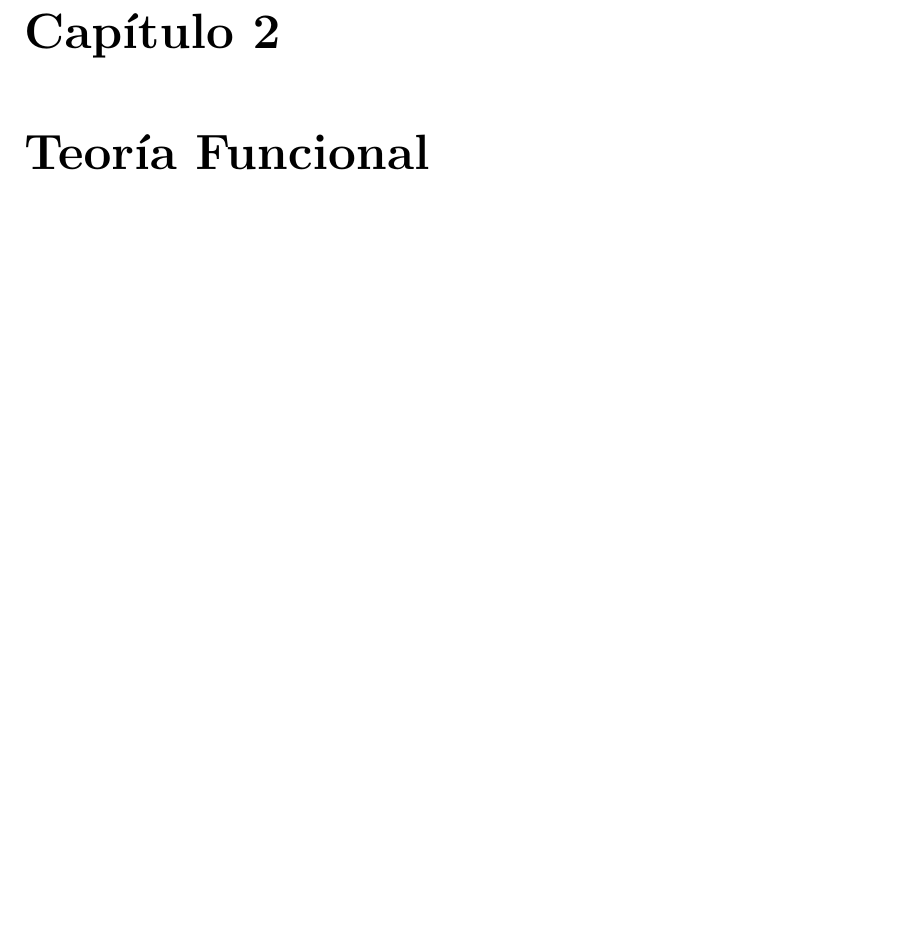
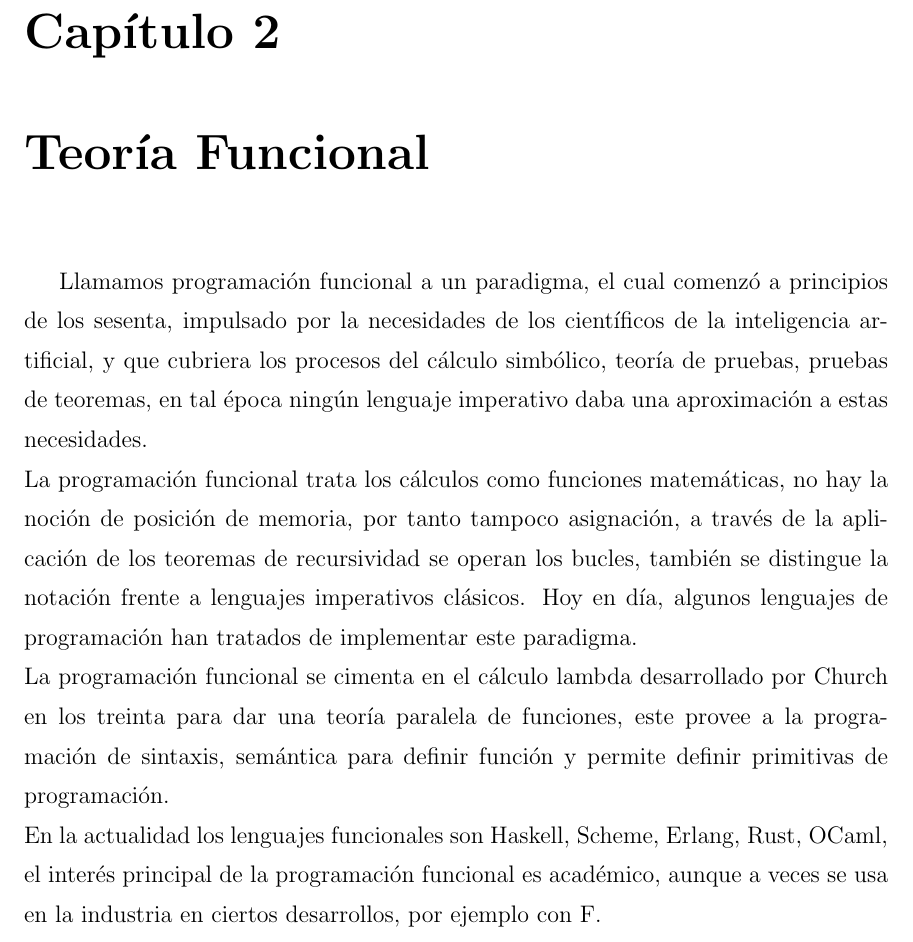
Before and after one commit to pipecaniza/Tesis, a LaTeX thesis (TESIS/Texto/thesis.tex, which reads TESIS/Texto/MarcoTeorico/mt2.tex): part of page 13 of 24, cut so that both start at the same text, the shorter picture padded with empty space. Compiled offline with LaTeX, dvips and Ghostscript; a LaTeX package or settings file that is missing is left out.

Commit message:
MT2 Intro
MT2 test

```diff
--- a/TESIS/Texto/MarcoTeorico/mt2.tex
+++ b/TESIS/Texto/MarcoTeorico/mt2.tex
@@ -1,3 +1,8 @@
 %% Marco Teórico C2 %%
 
 \chapter{Teoría Funcional}
+
+Llamamos programación funcional a un paradigma, el cual comenzó a principios de los sesenta, impulsado por la necesidades de los científicos de la inteligencia artificial, y que cubriera los procesos del cálculo simbólico, teoría de pruebas, pruebas de teoremas, en tal época ningún lenguaje imperativo daba una aproximación a estas necesidades.\\
+La programación funcional trata los cálculos como funciones matemáticas, no hay la noción de posición de memoria, por tanto tampoco asignación, a través de la aplicación de los teoremas de recursividad se operan los bucles, también se distingue la notación frente a lenguajes imperativos clásicos. Hoy en día, algunos lenguajes de programación han tratados de implementar este paradigma.\\
+La programación funcional se cimenta en el cálculo lambda desarrollado por Church en los treinta para dar una teoría paralela de funciones, este provee a la programación de sintaxis, semántica para definir función y permite definir primitivas de programación.\\
+En la actualidad los lenguajes funcionales son Haskell, Scheme, Erlang, Rust, OCaml, el interés principal de la programación funcional es académico, aunque a veces se usa en la industria en ciertos desarrollos, por ejemplo con F#.
```
